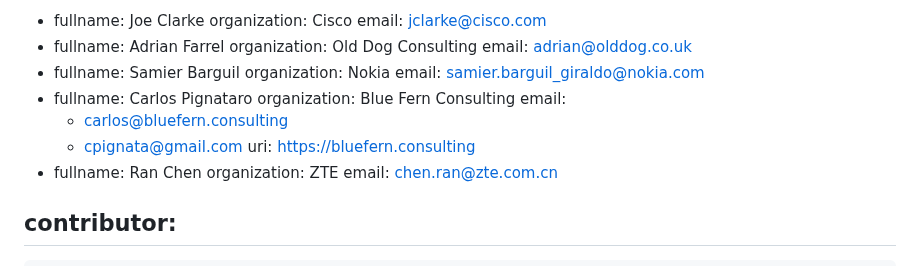
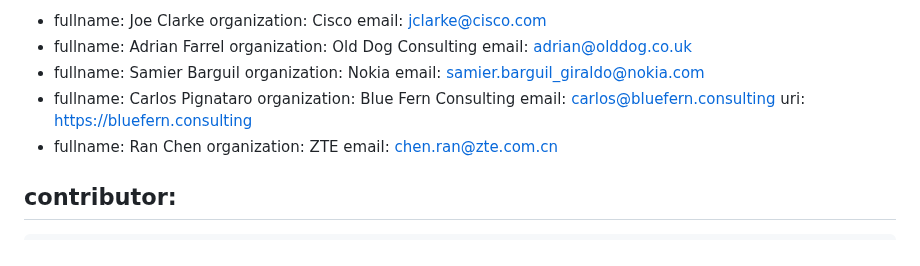
Before and after one commit to IETF-OPSAWG-WG/draft-opsarea-rfc5706bis, a Markdown page: draft-ietf-opsawg-rfc5706bis.md, the part around the change. GitHub-like rendering.

Commit message:
Remove secondary email address from author block
Drops cpignata@gmail.com, leaving carlos@bluefern.consulting.

```diff
--- a/draft-ietf-opsawg-rfc5706bis.md
+++ b/draft-ietf-opsawg-rfc5706bis.md
@@ -75,9 +75,7 @@ author:
  -
     fullname: Carlos Pignataro
     organization: Blue Fern Consulting
-    email:
-     - carlos@bluefern.consulting
-     - cpignata@gmail.com
+    email: carlos@bluefern.consulting
     uri: https://bluefern.consulting
  -
     fullname: Ran Chen
```
